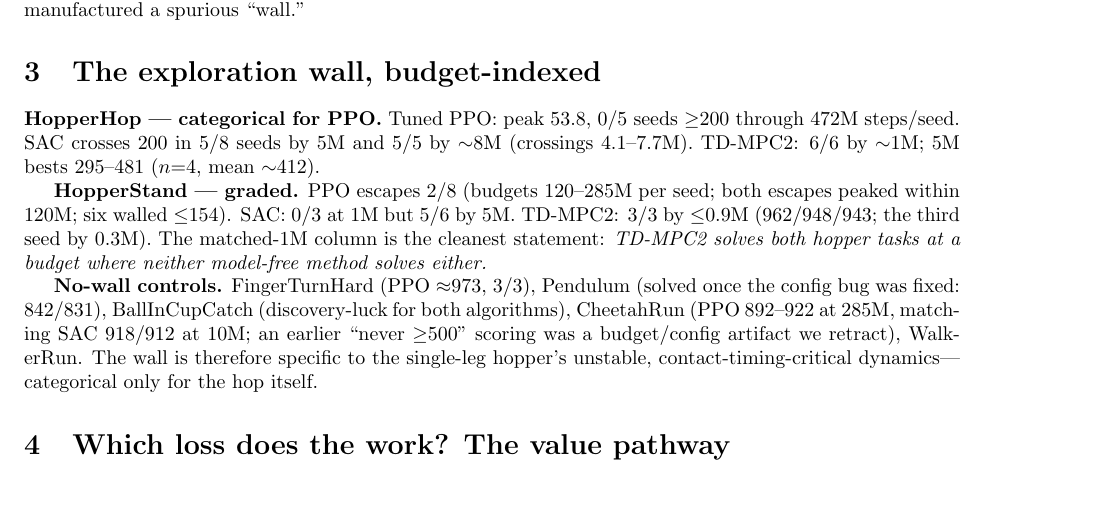
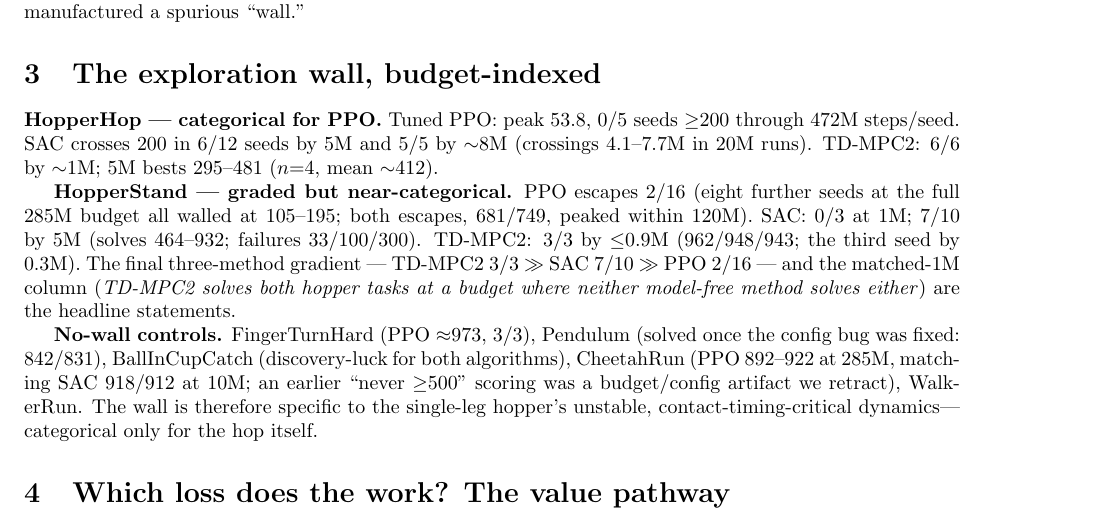
Before and after one commit to SuuTTT/wm-redundancy-paper, a LaTeX paper (paper_wall_mechanism.tex): part of page 2 of 3, cut so that both start at the same text, the shorter picture padded with empty space. Compiled offline with pdfLaTeX.

Commit message:
Paper 3: final rates (SAC Hop 6/12@5M; Stand gradient 3/3 >> 7/10 >> 2/16)
Co-Authored-By: Claude Fable 5 <noreply@anthropic.com>

```diff
--- a/paper_wall_mechanism.tex
+++ b/paper_wall_mechanism.tex
@@ -61,13 +61,15 @@ we audit resolved configurations for every run after discovering that \texttt{Pe
 
 \section{The exploration wall, budget-indexed}\label{sec:wall}
 \textbf{HopperHop --- categorical for PPO.} Tuned PPO: peak 53.8, 0/5 seeds ${\ge}200$ through 472M steps/seed.
-SAC crosses 200 in 5/8 seeds by 5M and 5/5 by ${\sim}8$M (crossings 4.1--7.7M). TD-MPC2: 6/6 by ${\sim}1$M;
-5M bests 295--481 ($n{=}4$, mean ${\sim}412$).
+SAC crosses 200 in 6/12 seeds by 5M and 5/5 by ${\sim}8$M (crossings 4.1--7.7M in 20M runs). TD-MPC2: 6/6 by
+${\sim}1$M; 5M bests 295--481 ($n{=}4$, mean ${\sim}412$).
 
-\textbf{HopperStand --- graded.} PPO escapes 2/8 (budgets 120--285M per seed; both escapes peaked within 120M;
-six walled ${\le}154$). SAC: 0/3 at 1M but 5/6 by 5M. TD-MPC2: 3/3 by ${\le}0.9$M (962/948/943; the third seed
-by 0.3M). The matched-1M column is the cleanest statement: \emph{TD-MPC2 solves both hopper tasks at a budget
-where neither model-free method solves either.}
+\textbf{HopperStand --- graded but near-categorical.} PPO escapes 2/16 (eight further seeds at the full 285M
+budget all walled at 105--195; both escapes, 681/749, peaked within 120M). SAC: 0/3 at 1M; 7/10 by 5M (solves
+464--932; failures 33/100/300). TD-MPC2: 3/3 by ${\le}0.9$M (962/948/943; the third seed by 0.3M). The final
+three-method gradient --- TD-MPC2 3/3 $\gg$ SAC 7/10 $\gg$ PPO 2/16 --- and the matched-1M column
+(\emph{TD-MPC2 solves both hopper tasks at a budget where neither model-free method solves either}) are the
+headline statements.
 
 \textbf{No-wall controls.} FingerTurnHard (PPO ${\approx}973$, 3/3), Pendulum (solved once the config bug was
 fixed: 842/831), BallInCupCatch (discovery-luck for both algorithms), CheetahRun (PPO 892--922 at 285M,
```
